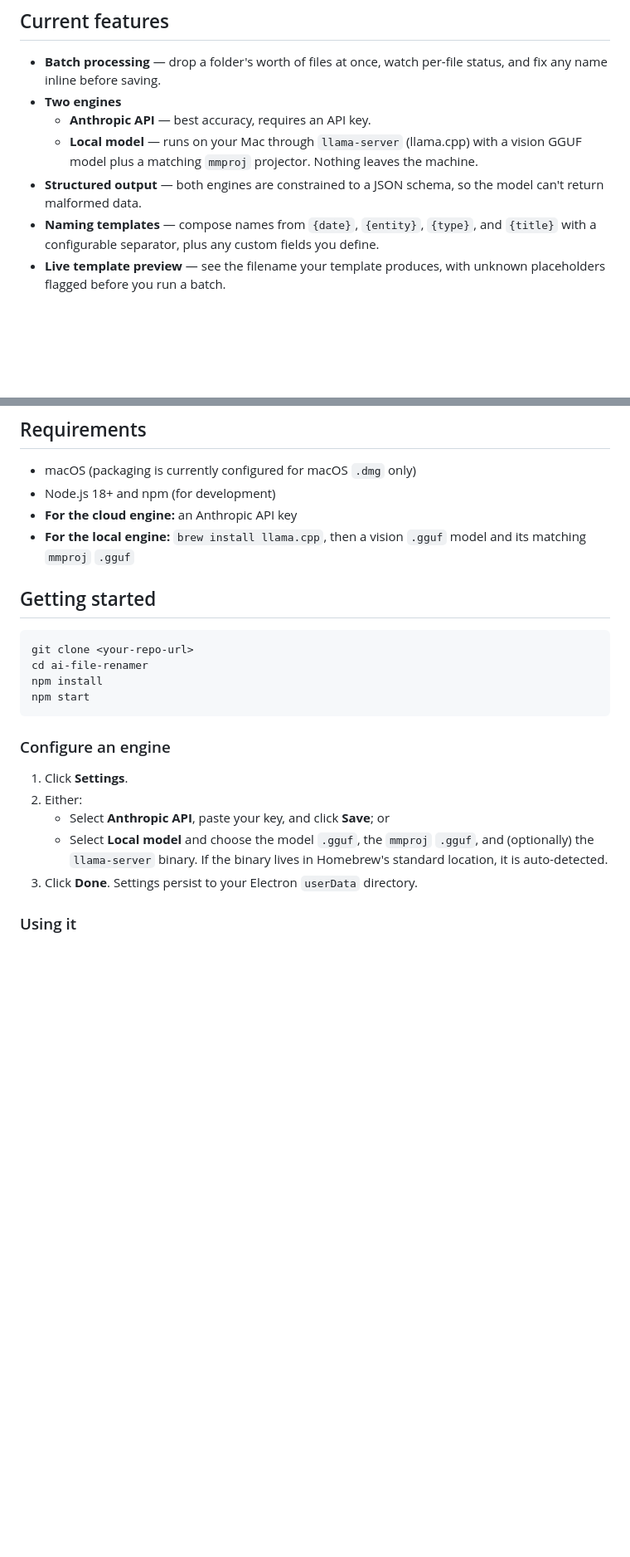
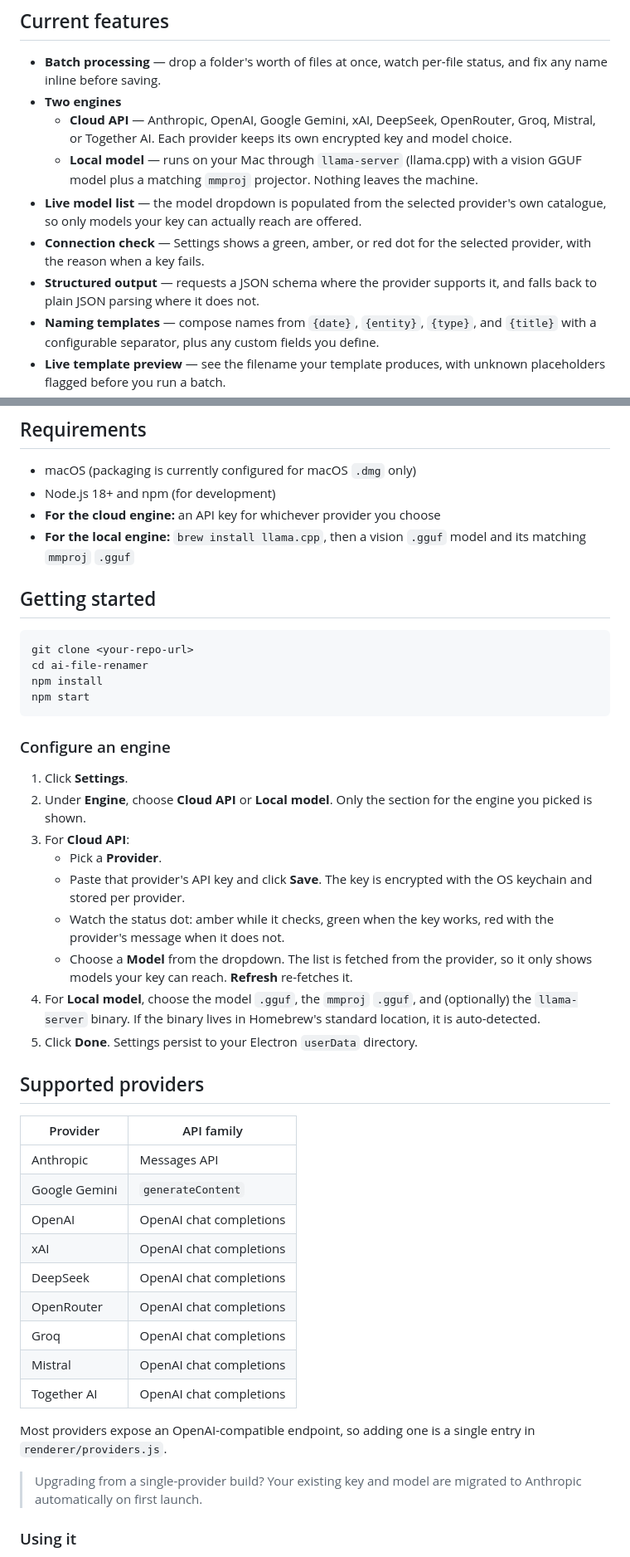
Before and after one commit to mattred1/misnomer, a Markdown page: README.md, 2 parts joined by grey strips. Shown at 83% size. GitHub-like rendering; blank space fills up the shorter version.

Commit message:
docs: document supported providers and model selection

```diff
--- a/README.md
+++ b/README.md
@@ -12,9 +12,11 @@ Everything runs locally except the files you send to a cloud model. Your API key
 
 - **Batch processing** — drop a folder's worth of files at once, watch per-file status, and fix any name inline before saving.
 - **Two engines**
-  - **Anthropic API** — best accuracy, requires an API key.
+  - **Cloud API** — Anthropic, OpenAI, Google Gemini, xAI, DeepSeek, OpenRouter, Groq, Mistral, or Together AI. Each provider keeps its own encrypted key and model choice.
   - **Local model** — runs on your Mac through `llama-server` (llama.cpp) with a vision GGUF model plus a matching `mmproj` projector. Nothing leaves the machine.
-- **Structured output** — both engines are constrained to a JSON schema, so the model can't return malformed data.
+- **Live model list** — the model dropdown is populated from the selected provider's own catalogue, so only models your key can actually reach are offered.
+- **Connection check** — Settings shows a green, amber, or red dot for the selected provider, with the reason when a key fails.
+- **Structured output** — requests a JSON schema where the provider supports it, and falls back to plain JSON parsing where it does not.
 - **Naming templates** — compose names from `{date}`, `{entity}`, `{type}`, and `{title}` with a configurable separator, plus any custom fields you define.
 - **Live template preview** — see the filename your template produces, with unknown placeholders flagged before you run a batch.
 - **Date formats** — `YYYY-MM-DD`, `MM-DD-YYYY`, `DD-MM-YYYY`, `YYYYMMDD`, `YYYY-MM`, or `YYYY`.
@@ -49,7 +51,7 @@ Text is capped at 12,000 characters per file before it goes into a prompt. Files
 
 - macOS (packaging is currently configured for macOS `.dmg` only)
 - Node.js 18+ and npm (for development)
-- **For the cloud engine:** an Anthropic API key
+- **For the cloud engine:** an API key for whichever provider you choose
 - **For the local engine:** `brew install llama.cpp`, then a vision `.gguf` model and its matching `mmproj` `.gguf`
 
 ## Getting started
@@ -64,10 +66,32 @@ npm start
 ### Configure an engine
 
 1. Click **Settings**.
-2. Either:
-   - Select **Anthropic API**, paste your key, and click **Save**; or
-   - Select **Local model** and choose the model `.gguf`, the `mmproj` `.gguf`, and (optionally) the `llama-server` binary. If the binary lives in Homebrew's standard location, it is auto-detected.
-3. Click **Done**. Settings persist to your Electron `userData` directory.
+2. Under **Engine**, choose **Cloud API** or **Local model**. Only the section for the engine you picked is shown.
+3. For **Cloud API**:
+   - Pick a **Provider**.
+   - Paste that provider's API key and click **Save**. The key is encrypted with the OS keychain and stored per provider.
+   - Watch the status dot: amber while it checks, green when the key works, red with the provider's message when it does not.
+   - Choose a **Model** from the dropdown. The list is fetched from the provider, so it only shows models your key can reach. **Refresh** re-fetches it.
+4. For **Local model**, choose the model `.gguf`, the `mmproj` `.gguf`, and (optionally) the `llama-server` binary. If the binary lives in Homebrew's standard location, it is auto-detected.
+5. Click **Done**. Settings persist to your Electron `userData` directory.
+
+## Supported providers
+
+| Provider | API family |
+| --- | --- |
+| Anthropic | Messages API |
+| Google Gemini | `generateContent` |
+| OpenAI | OpenAI chat completions |
+| xAI | OpenAI chat completions |
+| DeepSeek | OpenAI chat completions |
+| OpenRouter | OpenAI chat completions |
+| Groq | OpenAI chat completions |
+| Mistral | OpenAI chat completions |
+| Together AI | OpenAI chat completions |
+
+Most providers expose an OpenAI-compatible endpoint, so adding one is a single entry in `renderer/providers.js`.
+
+> Upgrading from a single-provider build? Your existing key and model are migrated to Anthropic automatically on first launch.
 
 ### Using it
 
```
Also changed, not shown: other parts of README.md (+5 -2 lines).
